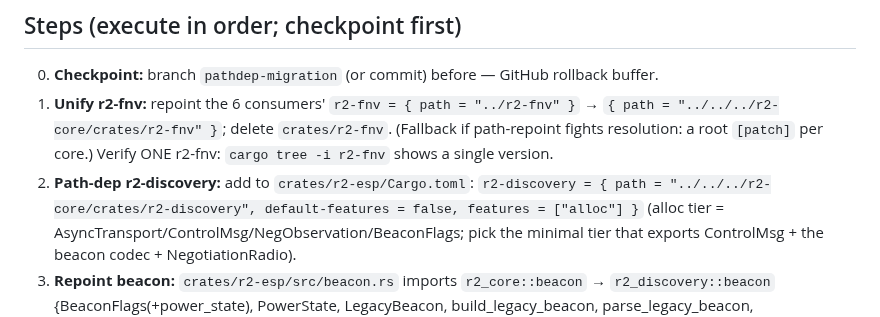
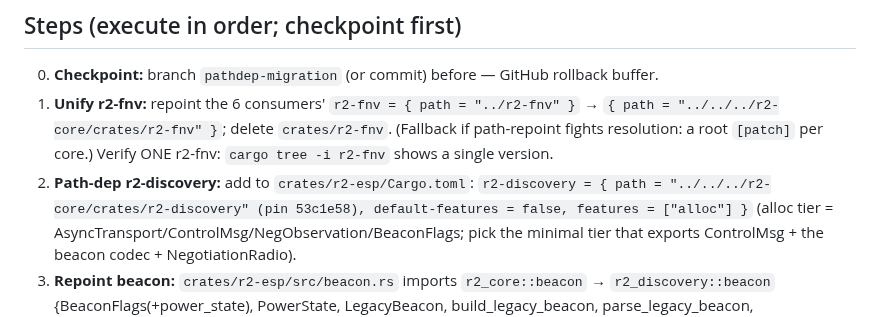
Before and after one commit to reality2-ai/r2-workshop, a Markdown page: docs/PATHDEP-MIGRATION-PLAN.md, the part around the change. GitHub-like rendering.

```diff
--- a/docs/PATHDEP-MIGRATION-PLAN.md
+++ b/docs/PATHDEP-MIGRATION-PLAN.md
@@ -28,7 +28,7 @@ is interop-critical + fast-moving; a vendored snapshot = mesh incompatibility).
    if path-repoint fights resolution: a root `[patch]` per core.) Verify ONE r2-fnv:
    `cargo tree -i r2-fnv` shows a single version.
 2. **Path-dep r2-discovery:** add to `crates/r2-esp/Cargo.toml`:
-   `r2-discovery = { path = "../../../r2-core/crates/r2-discovery", default-features = false, features = ["alloc"] }`
+   `r2-discovery = { path = "../../../r2-core/crates/r2-discovery" (pin 53c1e58), default-features = false, features = ["alloc"] }`
    (alloc tier = AsyncTransport/ControlMsg/NegObservation/BeaconFlags; pick the
    minimal tier that exports ControlMsg + the beacon codec + NegotiationRadio).
 3. **Repoint beacon:** `crates/r2-esp/src/beacon.rs` imports `r2_core::beacon` →
```
Also changed, not shown: RESUME.md (+1 -1 lines).
